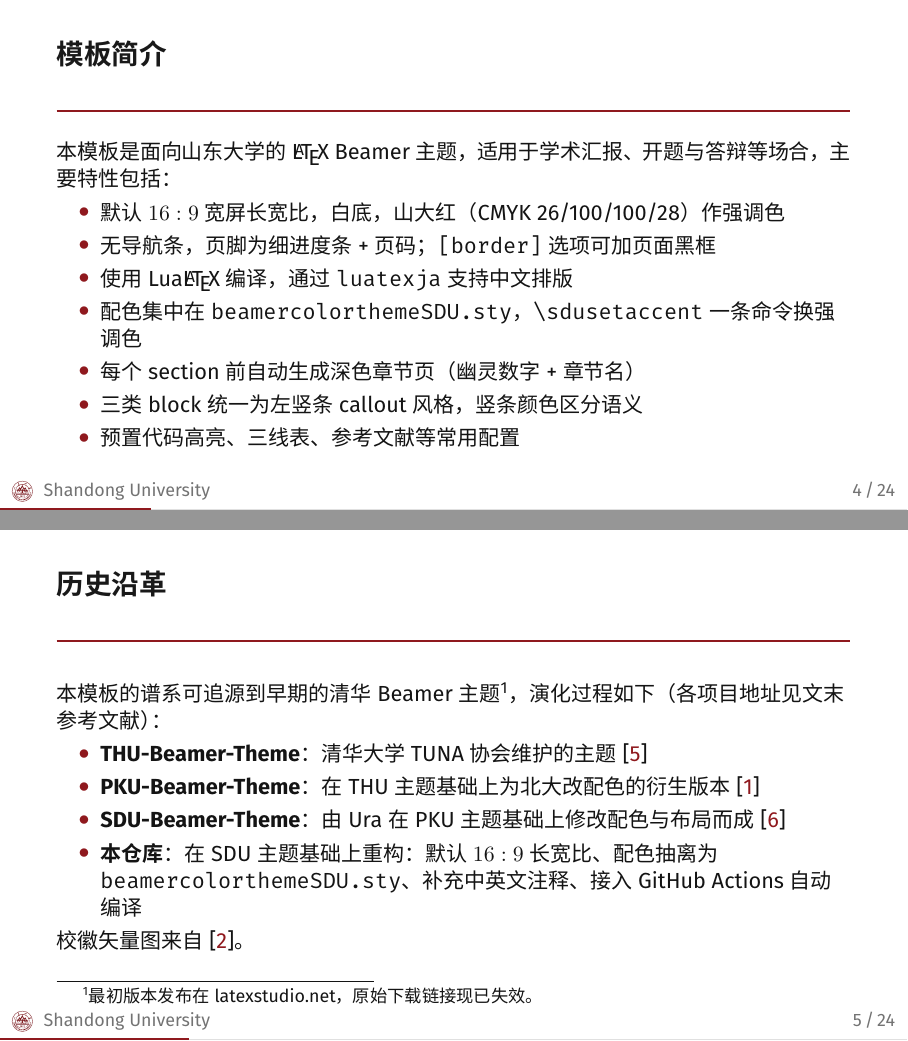
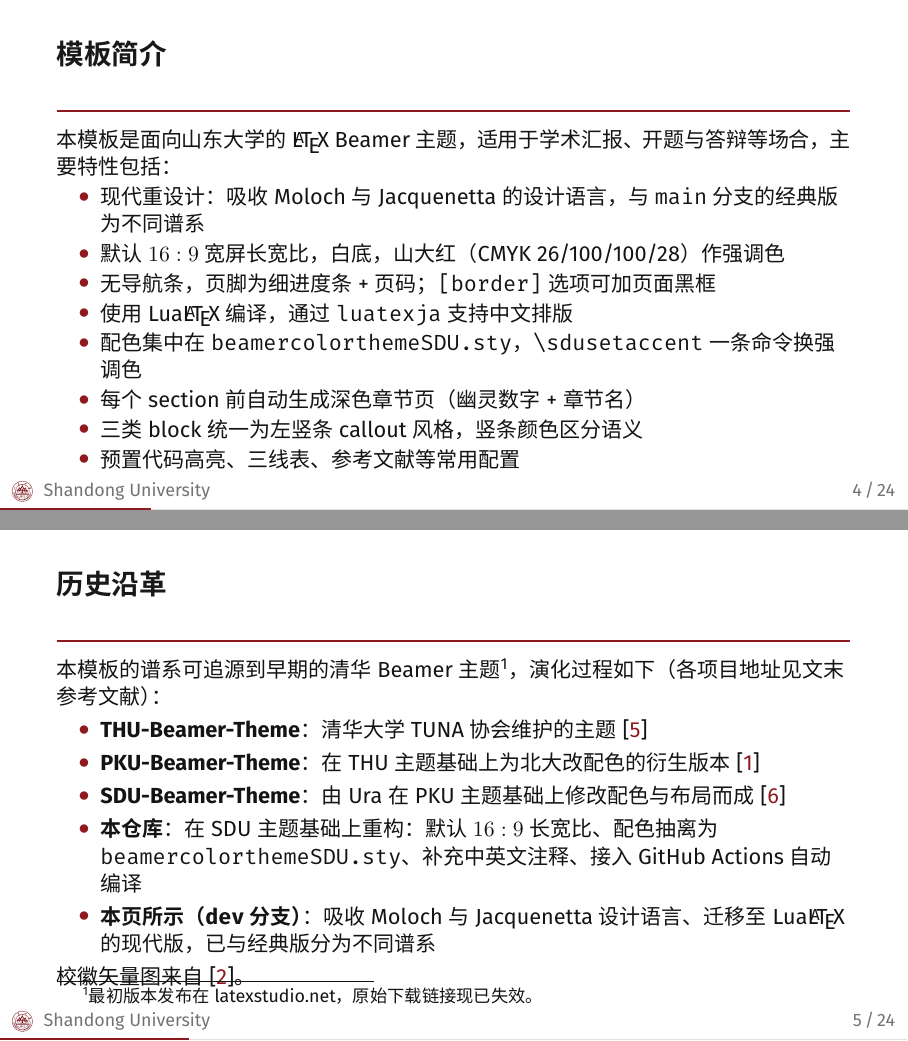
Before and after one commit to ShinoharaHaruna/SDU-Beamer-Theme, LaTeX slides (slide.tex): pages 4 and 5 of 29, joined at a grey line. The pictures show the PDF file slide.pdf that the author committed with the source.

Commit message:
docs(slide): state dev-branch lineage in header, intro and history
Make explicit that this file is the modernized redesign absorbing
Moloch and Jacquenetta, a different lineage from the classic
theme on main.

```diff
--- a/slide.tex
+++ b/slide.tex
@@ -78,6 +83,8 @@
     本模板是面向山东大学的 \LaTeX{} Beamer 主题，适用于学术汇报、
     开题与答辩等场合，主要特性包括：
     \begin{itemize}
+        \item 现代重设计：吸收 Moloch 与 Jacquenetta 的设计语言，
+              与 \texttt{main} 分支的经典版为不同谱系
         \item 默认 \(16:9\) 宽屏长宽比，白底，山大红（CMYK 26/100/100/28）作强调色
         \item 无导航条，页脚为细进度条 + 页码；\texttt{[border]} 选项可加页面黑框
         \item 使用 Lua\LaTeX{} 编译，通过 \texttt{luatexja} 支持中文排版
@@ -101,6 +108,8 @@
         \item \textbf{本仓库}：在 SDU 主题基础上重构：默认 \(16:9\) 长宽比、
               配色抽离为 \texttt{beamercolorthemeSDU.sty}、
               补充中英文注释、接入 GitHub Actions 自动编译
+        \item \textbf{本页所示（\texttt{dev} 分支）}：吸收 Moloch 与 Jacquenetta
+              设计语言、迁移至 Lua\LaTeX{} 的现代版，已与经典版分为不同谱系
     \end{itemize}
     校徽矢量图来自 \cite{sdulogo}。
 \end{frame}
```
Also changed, not shown: slide.pdf, slide.tex (5 more changed lines).
